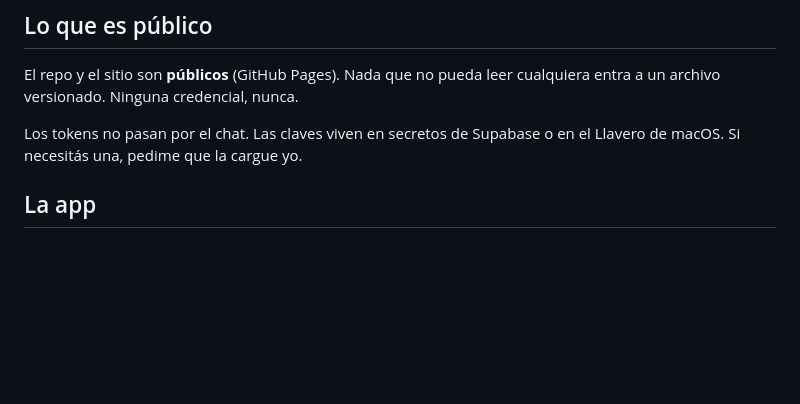
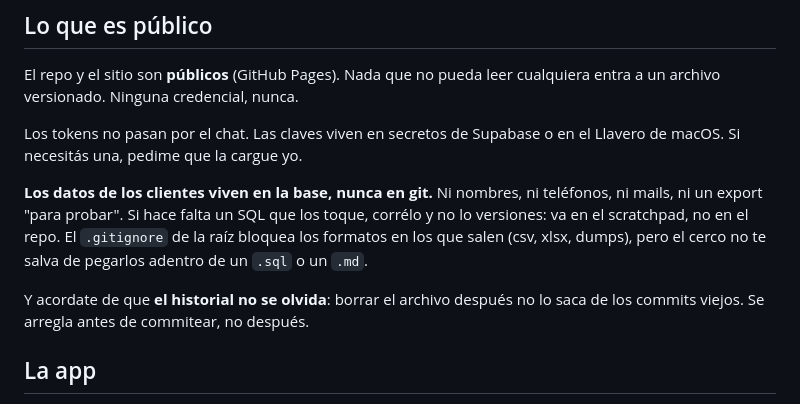
Before and after one commit to Angie-evolve/tracker, a Markdown page: CLAUDE.md, the part around the change. Rendered like a GitHub page; blank space fills up the shorter version.

Commit message:
CLAUDE.md: los datos de los clientes no van a git
Esto es lo que me falto hoy: escribi un SQL con el id de un cliente en
supabase/datos/ y estuvo por entrar a un repo publico. La regla no
estaba escrita; ahora si.

Dice tres cosas: que los datos viven en la base, que un SQL que los toque
se corre y no se versiona, y que el .gitignore bloquea los formatos de
export pero NO te salva de pegar datos adentro de un .sql o un .md.

Y el recordatorio que hace que esto importe: el historial no se olvida.
Borrar el archivo despues no lo saca de los commits viejos.

Co-Authored-By: Claude Opus 5 <noreply@anthropic.com>

```diff
--- a/CLAUDE.md
+++ b/CLAUDE.md
@@ -6,6 +6,15 @@ cualquiera entra a un archivo versionado. Ninguna credencial, nunca.
 
 Los tokens no pasan por el chat. Las claves viven en secretos de Supabase o
 en el Llavero de macOS. Si necesitás una, pedime que la cargue yo.
+
+**Los datos de los clientes viven en la base, nunca en git.** Ni nombres, ni
+teléfonos, ni mails, ni un export "para probar". Si hace falta un SQL que los
+toque, corrélo y no lo versiones: va en el scratchpad, no en el repo. El
+`.gitignore` de la raíz bloquea los formatos en los que salen (csv, xlsx,
+dumps), pero el cerco no te salva de pegarlos adentro de un `.sql` o un `.md`.
+
+Y acordate de que **el historial no se olvida**: borrar el archivo después no
+lo saca de los commits viejos. Se arregla antes de commitear, no después.
 
 ## La app
 Un solo `index.html`, JS de navegador, sin build ni framework.
```
